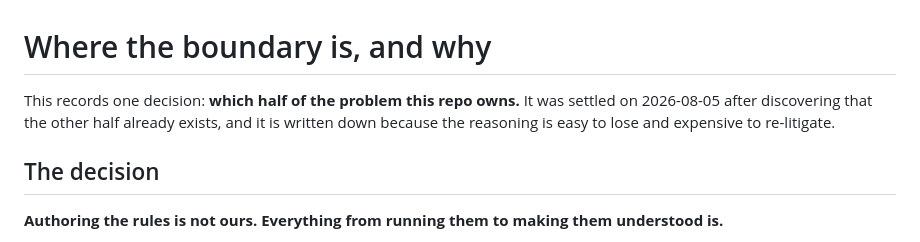
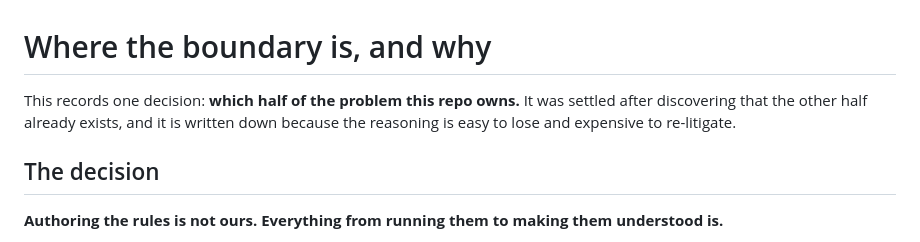
Before and after one commit to helincao618/artiscope, a Markdown page: DIRECTION.md, the part around the change. GitHub-like rendering.

```diff
--- a/DIRECTION.md
+++ b/DIRECTION.md
@@ -1,9 +1,8 @@
 # Where the boundary is, and why
 
 This records one decision: **which half of the problem this repo owns.** It was
-settled on 2026-08-05 after discovering that the other half already exists,
-and it is written down because the reasoning is easy to lose and expensive to
-re-litigate.
+settled after discovering that the other half already exists, and it is written
+down because the reasoning is easy to lose and expensive to re-litigate.
 
 ## The decision
 
```
Also changed, not shown: FINDINGS.md (+4 -4 lines).
